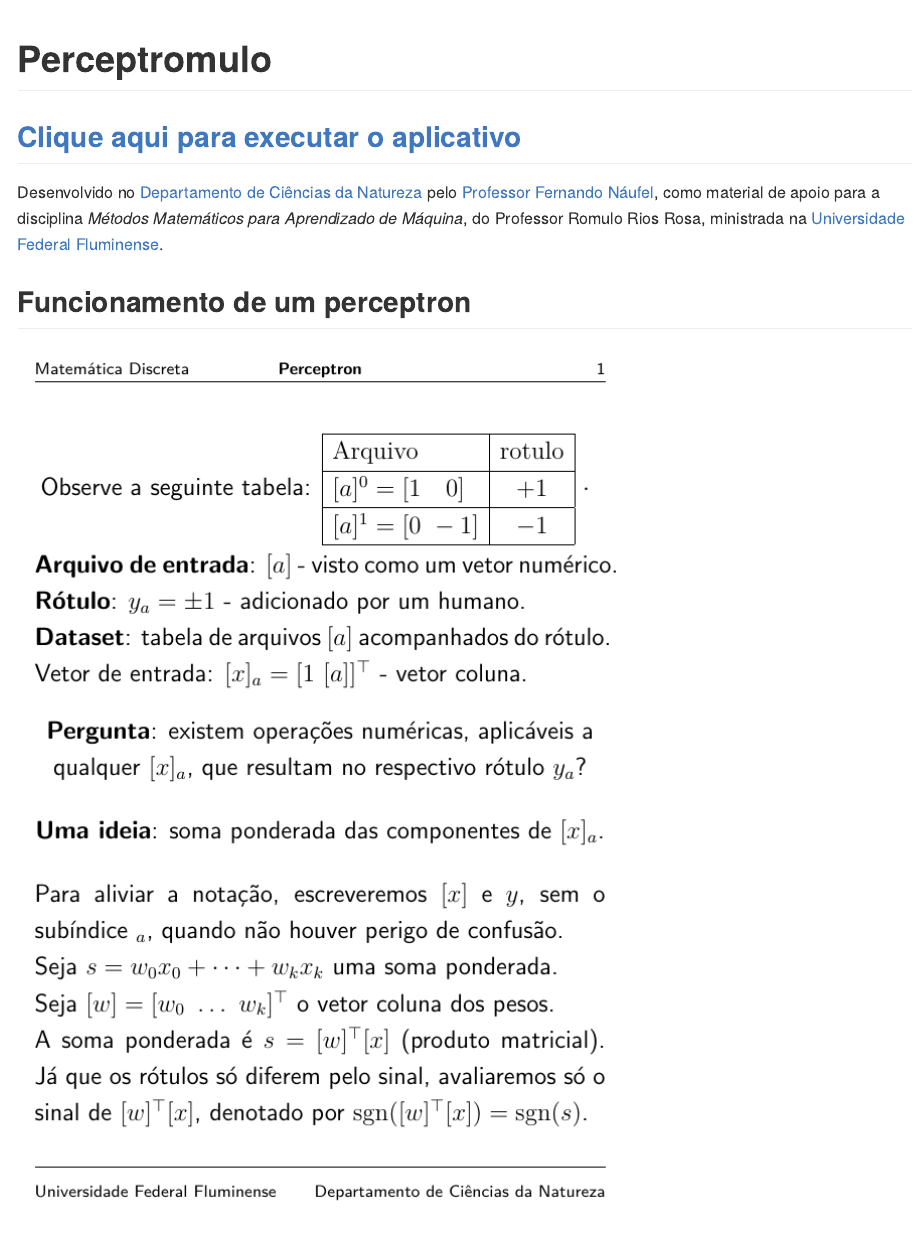
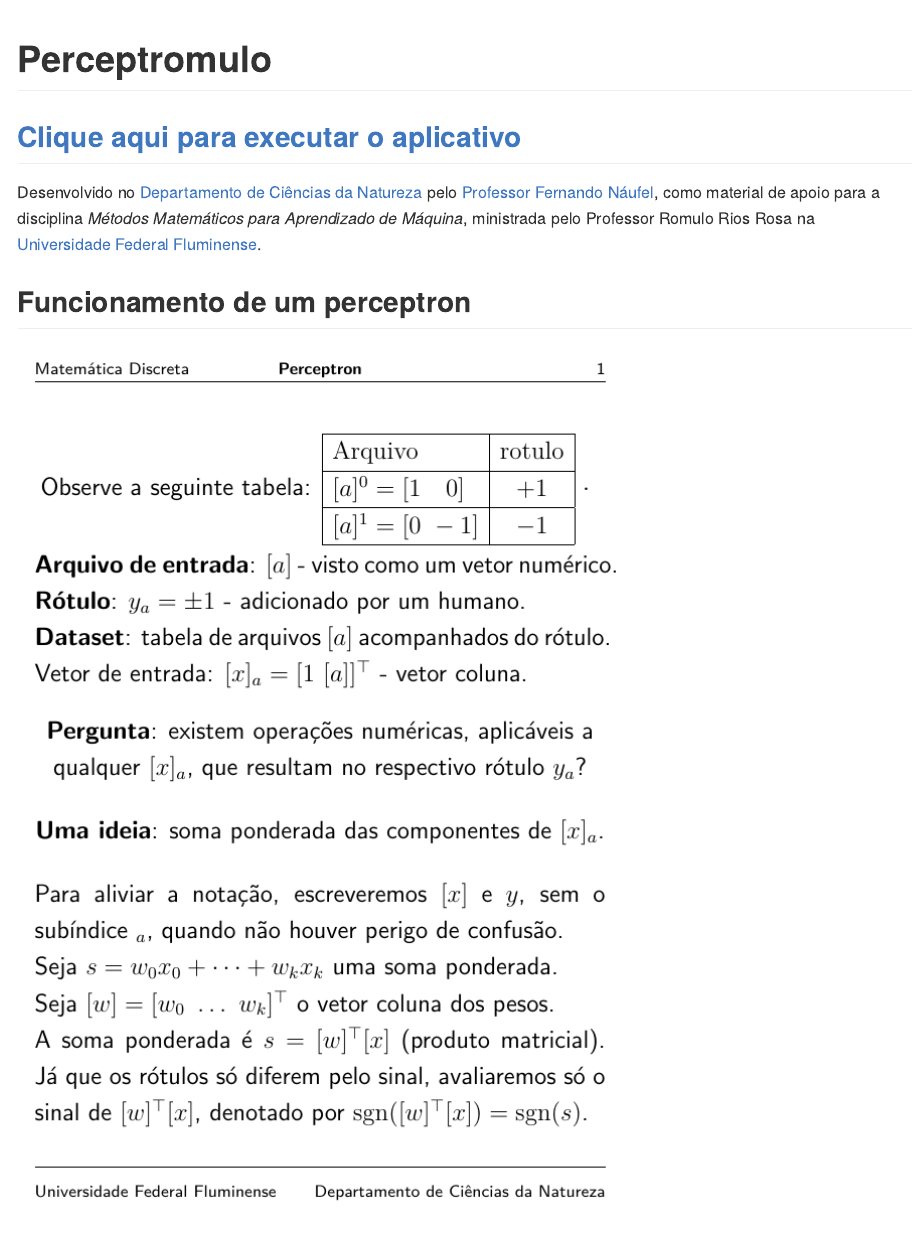
Before and after one commit to fnaufel/Perceptromulo, an R Markdown document (README.Rmd): the page in a window 1100 px wide, from its top. The pictures show the output file README.md that the author committed with the source, drawn offline in the style of GitHub; badge pictures from the web are left out.

Commit message:
Tweak README

```diff
--- a/README.Rmd
+++ b/README.Rmd
@@ -18,7 +18,7 @@ knitr::opts_chunk$set(
 
 ## [Clique aqui para executar o aplicativo](http://fnaufel-uff.shinyapps.io/PerceptRomulo)
 
-Desenvolvido no [Departamento de Ciências da Natureza](https://depcienciasdanatureza.uff.br/) pelo [Professor Fernando Náufel](https://fnaufel.github.io/), como material de apoio para a disciplina *Métodos Matemáticos para Aprendizado de Máquina*, do Professor Romulo Rios Rosa, ministrada na [Universidade Federal Fluminense](https://www.uff.br/).
+Desenvolvido no [Departamento de Ciências da Natureza](https://depcienciasdanatureza.uff.br/) pelo [Professor Fernando Náufel](https://fnaufel.github.io/), como material de apoio para a disciplina *Métodos Matemáticos para Aprendizado de Máquina*, ministrada pelo Professor Romulo Rios Rosa na [Universidade Federal Fluminense](https://www.uff.br/).
 
 
 ## Funcionamento de um perceptron
```
Also changed, not shown: README.md.
